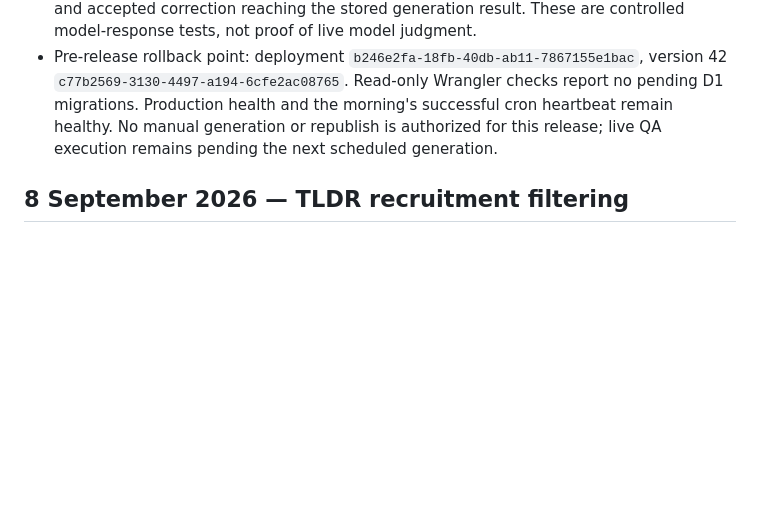
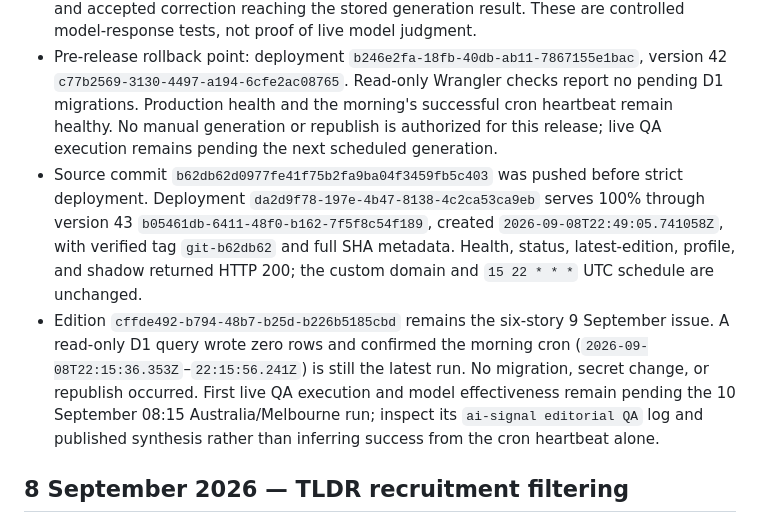
Before and after one commit to tamirlevin/ai-signal-cloudflare, a Markdown page: PROJECT_HISTORY.md, the part around the change. GitHub-like rendering; blank space fills up the shorter version.

Commit message:
Record verified editorial QA production release

```diff
--- a/PROJECT_HISTORY.md
+++ b/PROJECT_HISTORY.md
@@ -9,6 +9,8 @@ This is the curated engineering and production history for AI Signal. It records
 - A narrow internal-note tripwire supplements the review. One 3,200-token call waits at most 20 seconds; errors, timeout, or rejected corrections retain the original validated draft and log a warning. The wait limit does not cancel provider inference. Unfixable card concerns are warnings only. QA is evidence consistency, not external fact verification, and remains deliberately non-blocking. Existing Worker logs record its result separately from the D1 generation-attempt audit; no migration or schedule change is required.
 - Generated Worker types, TypeScript, all 93 tests in 11 files, dry-run packaging, and diff checks passed. Regression tests exercise the exact leaked-note case with a corrected research citation, unchanged good copy, immutable story/metadata fields, unknown/missing URLs, malformed output, provider failure, timeout, unresolved warnings, and accepted correction reaching the stored generation result. These are controlled model-response tests, not proof of live model judgment.
 - Pre-release rollback point: deployment `b246e2fa-18fb-40db-ab11-7867155e1bac`, version 42 `c77b2569-3130-4497-a194-6cfe2ac08765`. Read-only Wrangler checks report no pending D1 migrations. Production health and the morning's successful cron heartbeat remain healthy. No manual generation or republish is authorized for this release; live QA execution remains pending the next scheduled generation.
+- Source commit `b62db62d0977fe41f75b2fa9ba04f3459fb5c403` was pushed before strict deployment. Deployment `da2d9f78-197e-4b47-8138-4c2ca53ca9eb` serves 100% through version 43 `b05461db-6411-48f0-b162-7f5f8c54f189`, created `2026-09-08T22:49:05.741058Z`, with verified tag `git-b62db62` and full SHA metadata. Health, status, latest-edition, profile, and shadow returned HTTP 200; the custom domain and `15 22 * * *` UTC schedule are unchanged.
+- Edition `cffde492-b794-48b7-b25d-b226b5185cbd` remains the six-story 9 September issue. A read-only D1 query wrote zero rows and confirmed the morning cron (`2026-09-08T22:15:36.353Z`–`22:15:56.241Z`) is still the latest run. No migration, secret change, or republish occurred. First live QA execution and model effectiveness remain pending the 10 September 08:15 Australia/Melbourne run; inspect its `ai-signal editorial QA` log and published synthesis rather than inferring success from the cron heartbeat alone.
 
 ## 8 September 2026 — TLDR recruitment filtering
 
```
